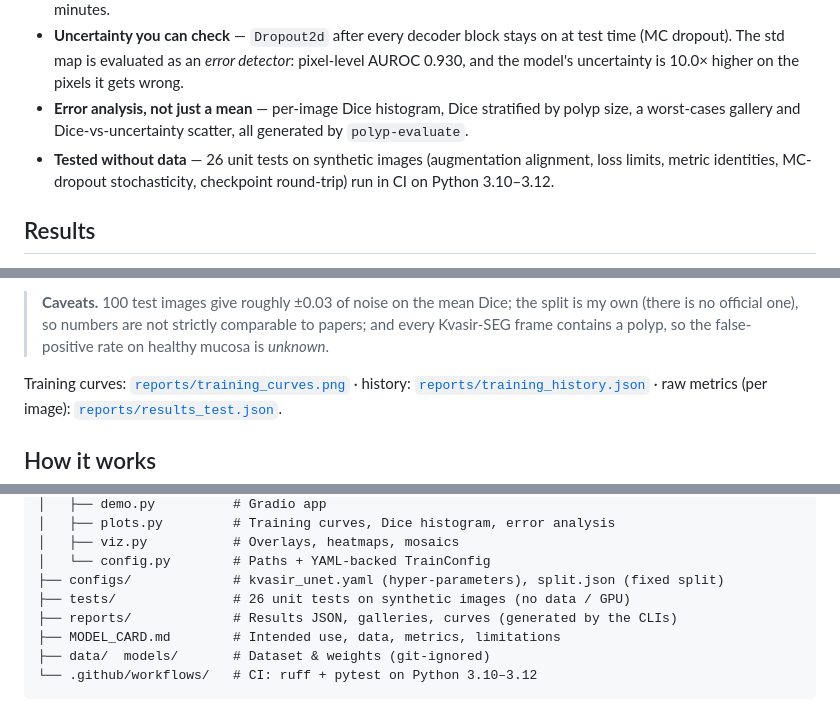
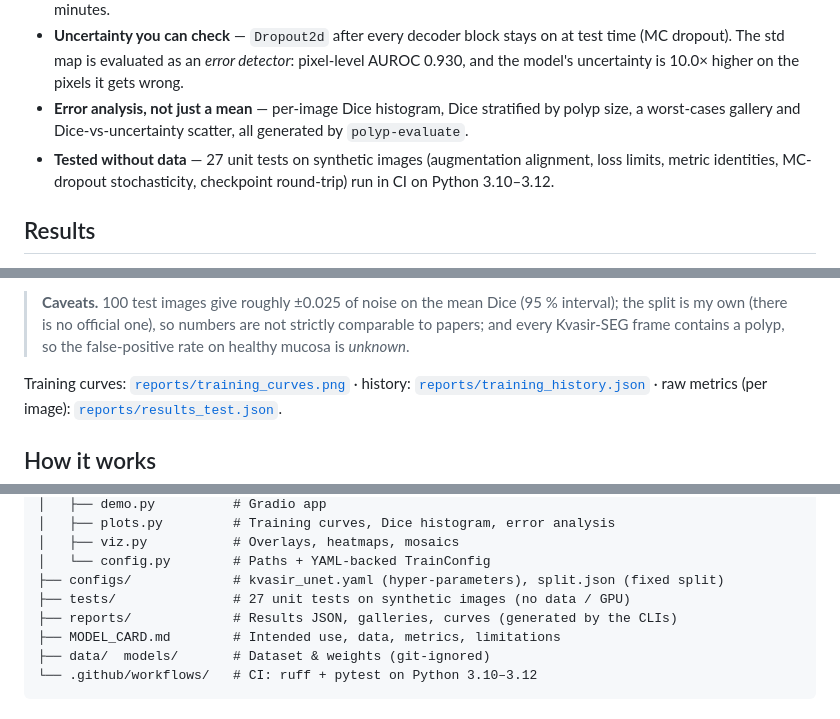
Before and after one commit to haroonkhan02/polyp-segmentation-unet, a Markdown page: README.md, 3 parts joined by grey strips. Rendered like a GitHub page.

Commit message:
Align test count and noise interval in README and model card

```diff
--- a/README.md
+++ b/README.md
@@ -26,7 +26,7 @@
 - **U-Net with a pretrained ResNet-34 encoder**, trained with BCE + soft Dice on an Apple M5 GPU (MPS) in 40 minutes.
 - **Uncertainty you can check** — `Dropout2d` after every decoder block stays on at test time (MC dropout). The std map is evaluated as an *error detector*: pixel-level AUROC 0.930, and the model's uncertainty is 10.0× higher on the pixels it gets wrong.
 - **Error analysis, not just a mean** — per-image Dice histogram, Dice stratified by polyp size, a worst-cases gallery and Dice-vs-uncertainty scatter, all generated by `polyp-evaluate`.
-- **Tested without data** — 26 unit tests on synthetic images (augmentation alignment, loss limits, metric identities, MC-dropout stochasticity, checkpoint round-trip) run in CI on Python 3.10–3.12.
+- **Tested without data** — 27 unit tests on synthetic images (augmentation alignment, loss limits, metric identities, MC-dropout stochasticity, checkpoint round-trip) run in CI on Python 3.10–3.12.
 
 ## Results
 
@@ -72,5 +72,5 @@ Held-out **test split: 100 Kvasir-SEG images** (seed-0 split in [`configs/split.
 
-> **Caveats.** 100 test images give roughly ±0.03 of noise on the mean Dice; the split is my own (there is no official one), so numbers are not strictly comparable to papers; and every Kvasir-SEG frame contains a polyp, so the false-positive rate on healthy mucosa is *unknown*.
+> **Caveats.** 100 test images give roughly ±0.025 of noise on the mean Dice (95 % interval); the split is my own (there is no official one), so numbers are not strictly comparable to papers; and every Kvasir-SEG frame contains a polyp, so the false-positive rate on healthy mucosa is *unknown*.
 
 Training curves: [`reports/training_curves.png`](reports/training_curves.png) · history: [`reports/training_history.json`](reports/training_history.json) · raw metrics (per image): [`reports/results_test.json`](reports/results_test.json).
 
@@ -114,7 +114,7 @@ polyp-segmentation-unet/
 │   ├── viz.py           # Overlays, heatmaps, mosaics
 │   └── config.py        # Paths + YAML-backed TrainConfig
 ├── configs/             # kvasir_unet.yaml (hyper-parameters), split.json (fixed split)
-├── tests/               # 26 unit tests on synthetic images (no data / GPU)
+├── tests/               # 27 unit tests on synthetic images (no data / GPU)
 ├── reports/             # Results JSON, galleries, curves (generated by the CLIs)
 ├── MODEL_CARD.md        # Intended use, data, metrics, limitations
 ├── data/  models/       # Dataset & weights (git-ignored)
```
Also changed, not shown: other parts of README.md (+1 -1 lines), MODEL_CARD.md (+1 -1 lines).
